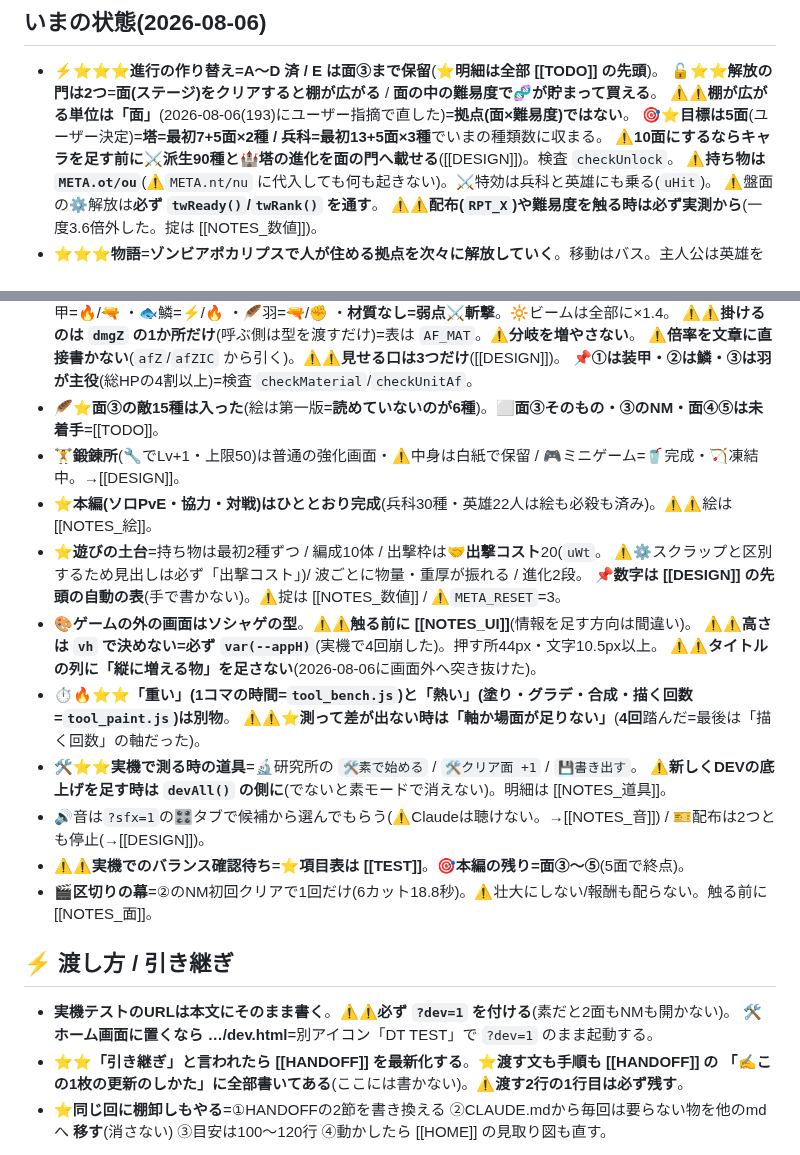
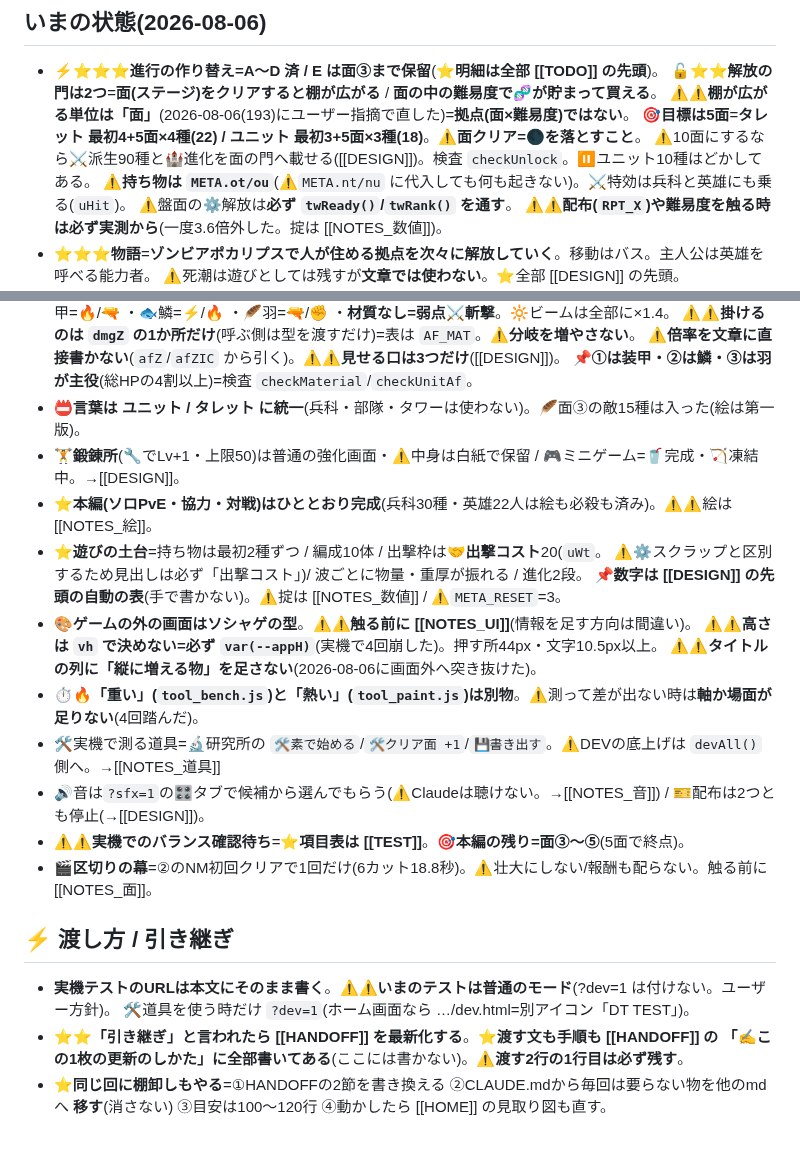
Before and after one commit to lukear185/deadtide, a Markdown page: CLAUDE.md, 2 parts joined by grey strips. Drawn GitHub-style.

```diff
--- a/CLAUDE.md
+++ b/CLAUDE.md
@@ -67,8 +67,8 @@ aliases: [引き継ぎ]
 - ⚡⭐⭐⭐**進行の作り替え=A〜D 済 / E は面③まで保留**(⭐**明細は全部 [[TODO]] の先頭**)。
   🔓⭐⭐**解放の門は2つ**=**面(ステージ)をクリアすると棚が広がる** / **面の中の難易度で🧬が貯まって買える**。
   ⚠⚠**棚が広がる単位は「面」**(2026-08-06(193)にユーザー指摘で直した)=**拠点(面×難易度)ではない**。
-  🎯⭐**目標は5面**(ユーザー決定)=**塔=最初7+5面×2種 / 兵科=最初13+5面×3種**でいまの種類数に収まる。
-  ⚠**10面にするならキャラを足す前に⚔派生90種と🏰塔の進化を面の門へ載せる**([[DESIGN]])。検査 `checkUnlock`。
+  🎯**目標は5面**=**タレット 最初4+5面×4種(22) / ユニット 最初3+5面×3種(18)**。⚠**面クリア=🌑を落とすこと**。
+  ⚠10面にするなら⚔派生90種と🏰進化を面の門へ載せる([[DESIGN]])。検査 `checkUnlock`。⏸ユニット10種はどかしてある。
   ⚠**持ち物は `META.ot/ou`**(⚠`META.nt/nu` に代入しても何も起きない)。⚔特効は兵科と英雄にも乗る(`uHit`)。
   ⚠盤面の⚙️解放は**必ず `twReady()`/`twRank()` を通す**。
   ⚠⚠**配布(`RPT_X`)や難易度を触る時は必ず実測から**(一度3.6倍外した。掟は [[NOTES_数値]])。
@@ -88,7 +88,7 @@ aliases: [引き継ぎ]
   ⚠⚠**掛けるのは `dmgZ` の1か所だけ**(呼ぶ側は型を渡すだけ)=表は `AF_MAT`。⚠**分岐を増やさない**。
   ⚠**倍率を文章に直接書かない**(`afZ`/`afZIC` から引く)。⚠⚠**見せる口は3つだけ**([[DESIGN]])。
   📌**①は装甲・②は鱗・③は羽が主役**(総HPの4割以上)=検査 `checkMaterial`/`checkUnitAf`。
-- 🪶⭐**面③の敵15種は入った**(絵は第一版=**読めていないのが6種**)。⬜**面③そのもの・③のNM・面④⑤は未着手**=[[TODO]]。
+- 📛**言葉は ユニット / タレット に統一**(兵科・部隊・タワーは使わない)。🪶面③の敵15種は入った(絵は第一版)。
 - 🏋**鍛錬所**(🔧でLv+1・上限50)は普通の強化画面・⚠中身は白紙で保留 / 🎮ミニゲーム=🥤完成・🏹凍結中。→[[DESIGN]]。
 - ⭐**本編(ソロPvE・協力・対戦)はひととおり完成**(兵科30種・英雄22人は絵も必殺も済み)。⚠⚠絵は [[NOTES_絵]]。
 - ⭐**遊びの土台**=持ち物は最初2種ずつ / 編成10体 / 出撃枠は🤝**出撃コスト**20(`uWt`。
@@ -97,17 +97,15 @@ aliases: [引き継ぎ]
 - 🎨**ゲームの外の画面はソシャゲの型**。⚠⚠**触る前に [[NOTES_UI]]**(情報を足す方向は間違い)。
   ⚠⚠**高さは `vh` で決めない=必ず `var(--appH)`**(実機で4回崩した)。押す所44px・文字10.5px以上。
   ⚠⚠**タイトルの列に「縦に増える物」を足さない**(2026-08-06に画面外へ突き抜けた)。
-- ⏱🔥⭐⭐**「重い」(1コマの時間=`tool_bench.js`)と「熱い」(塗り・グラデ・合成・描く回数=`tool_paint.js`)は別物**。
-  ⚠⚠⭐**測って差が出ない時は「軸か場面が足りない」**(**4回**踏んだ=最後は「描く回数」の軸だった)。
-- 🛠⭐⭐**実機で測る時の道具**=🔬研究所の `🛠素で始める` / `🛠クリア面 +1` / `💾書き出す`。
-  ⚠**新しくDEVの底上げを足す時は `devAll()` の側に**(でないと素モードで消えない)。明細は [[NOTES_道具]]。
+- ⏱🔥**「重い」(`tool_bench.js`)と「熱い」(`tool_paint.js`)は別物**。⚠測って差が出ない時は**軸か場面が足りない**(4回踏んだ)。
+- 🛠実機で測る道具=🔬研究所の `🛠素で始める`/`🛠クリア面 +1`/`💾書き出す`。⚠DEVの底上げは `devAll()` 側へ。→[[NOTES_道具]]
 - 🔊音は`?sfx=1`の🎛タブで候補から選んでもらう(⚠Claudeは聴けない。→[[NOTES_音]]) / 🎫配布は2つとも停止(→[[DESIGN]])。
 - ⚠⚠**実機でのバランス確認待ち**=⭐**項目表は [[TEST]]**。🎯**本編の残り=面③〜⑤**(5面で終点)。
 - 🎬**区切りの幕**=②のNM初回クリアで1回だけ(6カット18.8秒)。⚠壮大にしない/報酬も配らない。触る前に [[NOTES_面]]。
 
 ## ⚡ 渡し方 / 引き継ぎ
-- **実機テストのURLは本文にそのまま書く**。⚠⚠**必ず `?dev=1` を付ける**(素だと2面もNMも開かない)。
-  🛠**ホーム画面に置くなら …/dev.html**=別アイコン「DT TEST」で `?dev=1` のまま起動する。
+- **実機テストのURLは本文にそのまま書く**。⚠⚠**いまのテストは普通のモード**(?dev=1 は付けない。ユーザー方針)。
+  🛠道具を使う時だけ `?dev=1`(ホーム画面なら …/dev.html=別アイコン「DT TEST」)。
 - ⭐⭐**「引き継ぎ」と言われたら [[HANDOFF]] を最新化する**。⭐**渡す文も手順も [[HANDOFF]] の
   「✍この1枚の更新のしかた」に全部書いてある**(ここには書かない)。⚠**渡す2行の1行目は必ず残す**。
 - ⭐**同じ回に棚卸しもやる**=①HANDOFFの2節を書き換える ②CLAUDE.mdから毎回は要らない物を他のmdへ
```
Also changed, not shown: HANDOFF.md (+34 -33 lines).
